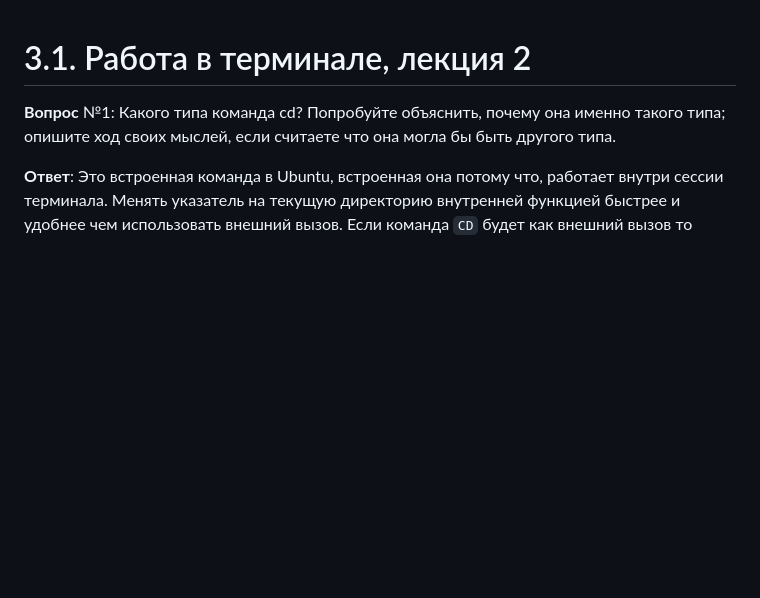
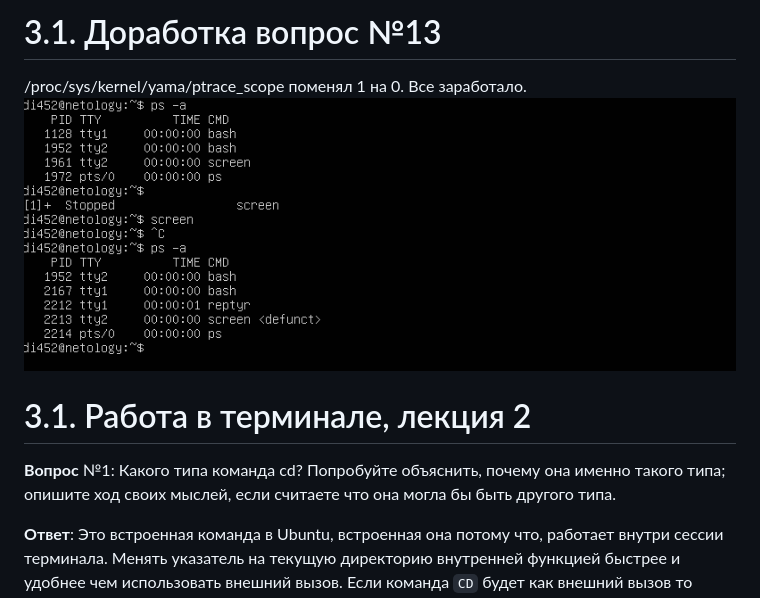
Before and after one commit to di452/devops-netology, a Markdown page: 03-sysadmin-02-terminal/README.md, the part around the change. Drawn GitHub-style; pictures changed too: 03-sysadmin-02-terminal/img_2.png (added); blank space fills up the shorter version.

Commit message:
Задание 3.2 Лекция 2 Доработка вопроса №13

```diff
--- a/03-sysadmin-02-terminal/README.md
+++ b/03-sysadmin-02-terminal/README.md
@@ -1,3 +1,7 @@
+# 3.1. Доработка вопрос №13
+/proc/sys/kernel/yama/ptrace_scope поменял 1 на 0. Все заработало.
+![img_2.png](img_2.png)
+
 # 3.1. Работа в терминале, лекция 2
 **Вопрос** №1: Какого типа команда cd? Попробуйте объяснить, почему она именно такого типа; опишите ход своих мыслей, если считаете что она могла бы быть другого типа.
 
```
